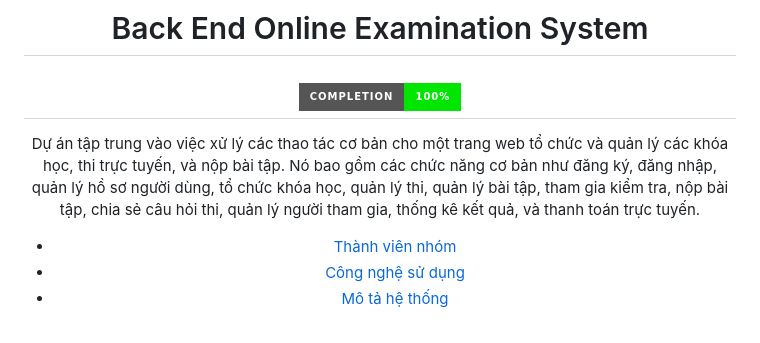
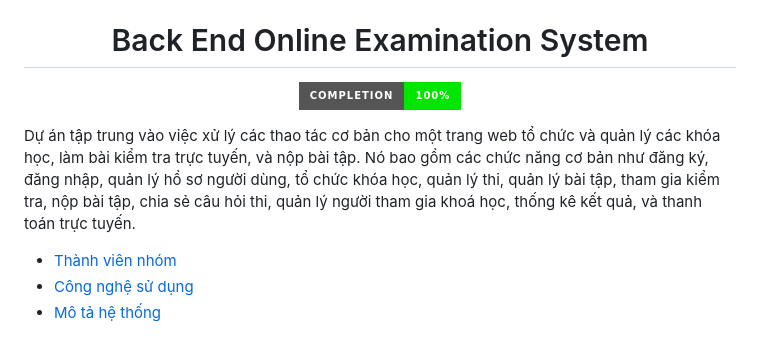
Before and after one commit to leecuongv/BE_Online_Examination_System, a Markdown page: README.md, the part around the change. Drawn GitHub-style; badges without logos.

```diff
--- a/README.md
+++ b/README.md
@@ -3,9 +3,10 @@
 # Back End Online Examination System
 
 ![Completion](https://img.shields.io/badge/style-100%25-00e600?label=Completion&logo=java&logoColor=red&style=for-the-badge)
----
 
-Dự án tập trung vào việc xử lý các thao tác cơ bản cho một trang web tổ chức và quản lý các khóa học, thi trực tuyến, và nộp bài tập. Nó bao gồm các chức năng cơ bản như đăng ký, đăng nhập, quản lý hồ sơ người dùng, tổ chức khóa học, quản lý thi, quản lý bài tập, tham gia kiểm tra, nộp bài tập, chia sẻ câu hỏi thi, quản lý người tham gia, thống kê kết quả, và thanh toán trực tuyến.
+</div>
+
+Dự án tập trung vào việc xử lý các thao tác cơ bản cho một trang web tổ chức và quản lý các khóa học, làm bài kiểm tra trực tuyến, và nộp bài tập. Nó bao gồm các chức năng cơ bản như đăng ký, đăng nhập, quản lý hồ sơ người dùng, tổ chức khóa học, quản lý thi, quản lý bài tập, tham gia kiểm tra, nộp bài tập, chia sẻ câu hỏi thi, quản lý người tham gia khoá học, thống kê kết quả, và thanh toán trực tuyến.
 
 - [Thành viên nhóm](#thành-viên-nhóm)
 - [Công nghệ sử dụng](#công-nghệ-sử-dụng)
```
